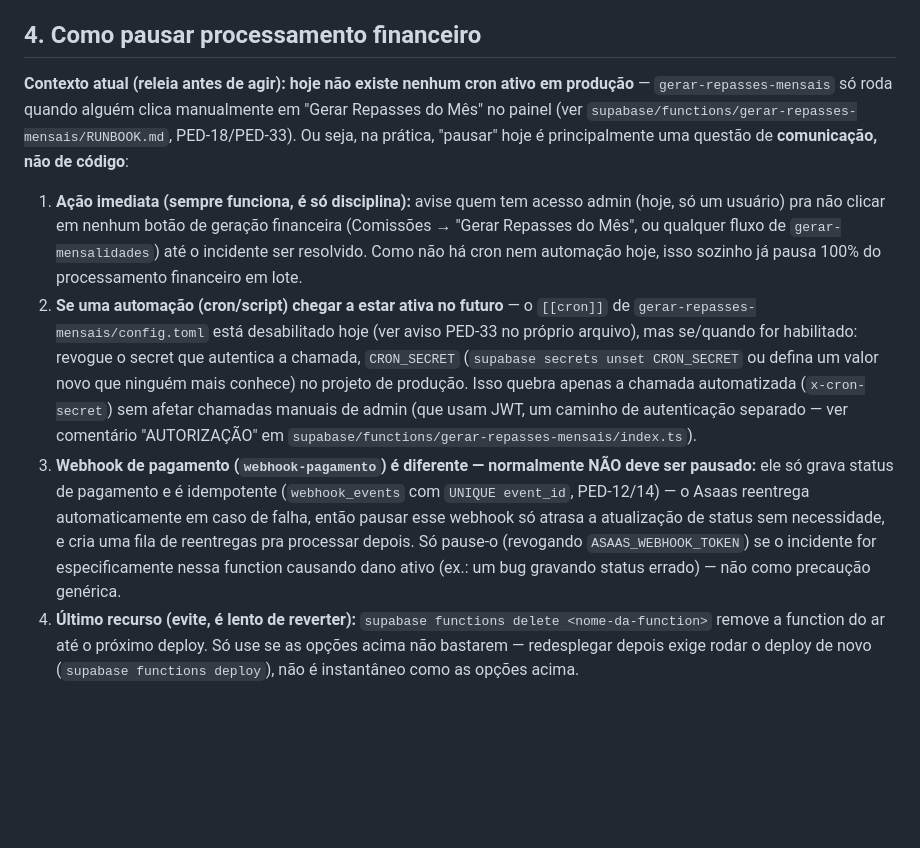
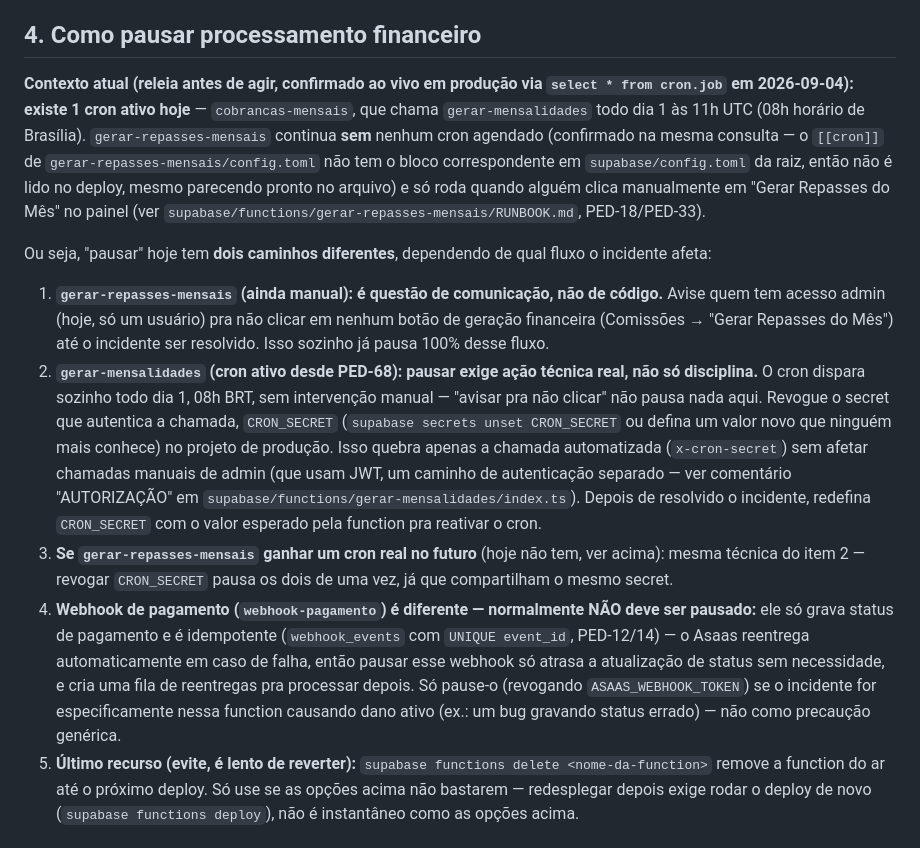
Before and after one commit to devpedroschuster/nexofy, a Markdown page: docs/RUNBOOK_INCIDENTE.md, the part around the change. Rendered like a GitHub page; blank space fills up the shorter version.

```diff
--- a/docs/RUNBOOK_INCIDENTE.md
+++ b/docs/RUNBOOK_INCIDENTE.md
@@ -65,30 +65,41 @@ Resumo pra quem está sob pressão:
 
 ## 4. Como pausar processamento financeiro
 
-**Contexto atual (releia antes de agir): hoje não existe nenhum cron
-ativo em produção** — `gerar-repasses-mensais` só roda quando alguém
-clica manualmente em "Gerar Repasses do Mês" no painel (ver
+**Contexto atual (releia antes de agir, confirmado ao vivo em produção
+via `select * from cron.job` em 2026-09-04): existe 1 cron ativo hoje** —
+`cobrancas-mensais`, que chama `gerar-mensalidades` todo dia 1 às 11h UTC
+(08h horário de Brasília). `gerar-repasses-mensais` continua **sem**
+nenhum cron agendado (confirmado na mesma consulta — o `[[cron]]` de
+`gerar-repasses-mensais/config.toml` não tem o bloco correspondente em
+`supabase/config.toml` da raiz, então não é lido no deploy, mesmo
+parecendo pronto no arquivo) e só roda quando alguém clica manualmente em
+"Gerar Repasses do Mês" no painel (ver
 `supabase/functions/gerar-repasses-mensais/RUNBOOK.md`, PED-18/PED-33).
-Ou seja, na prática, "pausar" hoje é principalmente uma questão de
-**comunicação, não de código**:
 
-1. **Ação imediata (sempre funciona, é só disciplina):** avise quem tem
-   acesso admin (hoje, só um usuário) pra não clicar em nenhum botão de
-   geração financeira (Comissões → "Gerar Repasses do Mês", ou qualquer
-   fluxo de `gerar-mensalidades`) até o incidente ser resolvido. Como não
-   há cron nem automação hoje, isso sozinho já pausa 100% do
-   processamento financeiro em lote.
-2. **Se uma automação (cron/script) chegar a estar ativa no futuro** — o
-   `[[cron]]` de `gerar-repasses-mensais/config.toml` está desabilitado
-   hoje (ver aviso PED-33 no próprio arquivo), mas se/quando for
-   habilitado: revogue o secret que autentica a chamada, `CRON_SECRET`
+Ou seja, "pausar" hoje tem **dois caminhos diferentes**, dependendo de
+qual fluxo o incidente afeta:
+
+1. **`gerar-repasses-mensais` (ainda manual): é questão de comunicação,
+   não de código.** Avise quem tem acesso admin (hoje, só um usuário) pra
+   não clicar em nenhum botão de geração financeira (Comissões → "Gerar
+   Repasses do Mês") até o incidente ser resolvido. Isso sozinho já pausa
+   100% desse fluxo.
+2. **`gerar-mensalidades` (cron ativo desde PED-68): pausar exige ação
+   técnica real, não só disciplina.** O cron dispara sozinho todo dia 1,
+   08h BRT, sem intervenção manual — "avisar pra não clicar" não pausa
+   nada aqui. Revogue o secret que autentica a chamada, `CRON_SECRET`
    (`supabase secrets unset CRON_SECRET` ou defina um valor novo que
    ninguém mais conhece) no projeto de produção. Isso quebra apenas a
    chamada automatizada (`x-cron-secret`) sem afetar chamadas manuais de
    admin (que usam JWT, um caminho de autenticação separado — ver
    comentário "AUTORIZAÇÃO" em
-   `supabase/functions/gerar-repasses-mensais/index.ts`).
-3. **Webhook de pagamento (`webhook-pagamento`) é diferente — normalmente
+   `supabase/functions/gerar-mensalidades/index.ts`). Depois de resolvido
+   o incidente, redefina `CRON_SECRET` com o valor esperado pela function
+   pra reativar o cron.
+3. **Se `gerar-repasses-mensais` ganhar um cron real no futuro** (hoje não
+   tem, ver acima): mesma técnica do item 2 — revogar `CRON_SECRET` pausa
+   os dois de uma vez, já que compartilham o mesmo secret.
+4. **Webhook de pagamento (`webhook-pagamento`) é diferente — normalmente
    NÃO deve ser pausado:** ele só grava status de pagamento e é
    idempotente (`webhook_events` com `UNIQUE event_id`, PED-12/14) — o
    Asaas reentrega automaticamente em caso de falha, então pausar esse
@@ -97,7 +108,7 @@ Ou seja, na prática, "pausar" hoje é principalmente uma questão de
    `ASAAS_WEBHOOK_TOKEN`) se o incidente for especificamente nessa
    function causando dano ativo (ex.: um bug gravando status errado) — não
    como precaução genérica.
-4. **Último recurso (evite, é lento de reverter):** `supabase functions
+5. **Último recurso (evite, é lento de reverter):** `supabase functions
    delete <nome-da-function>` remove a function do ar até o próximo
    deploy. Só use se as opções acima não bastarem — redesplegar depois
    exige rodar o deploy de novo (`supabase functions deploy`), não é
```
Also changed, not shown: docs/DEPLOY.md (+24 -11 lines).
